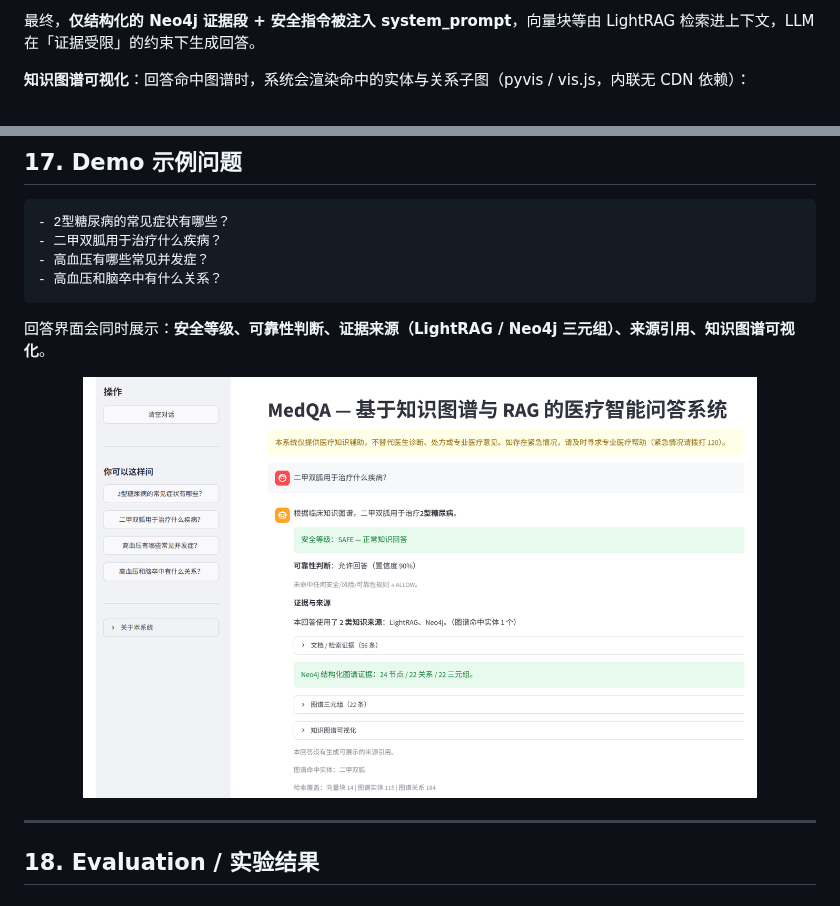
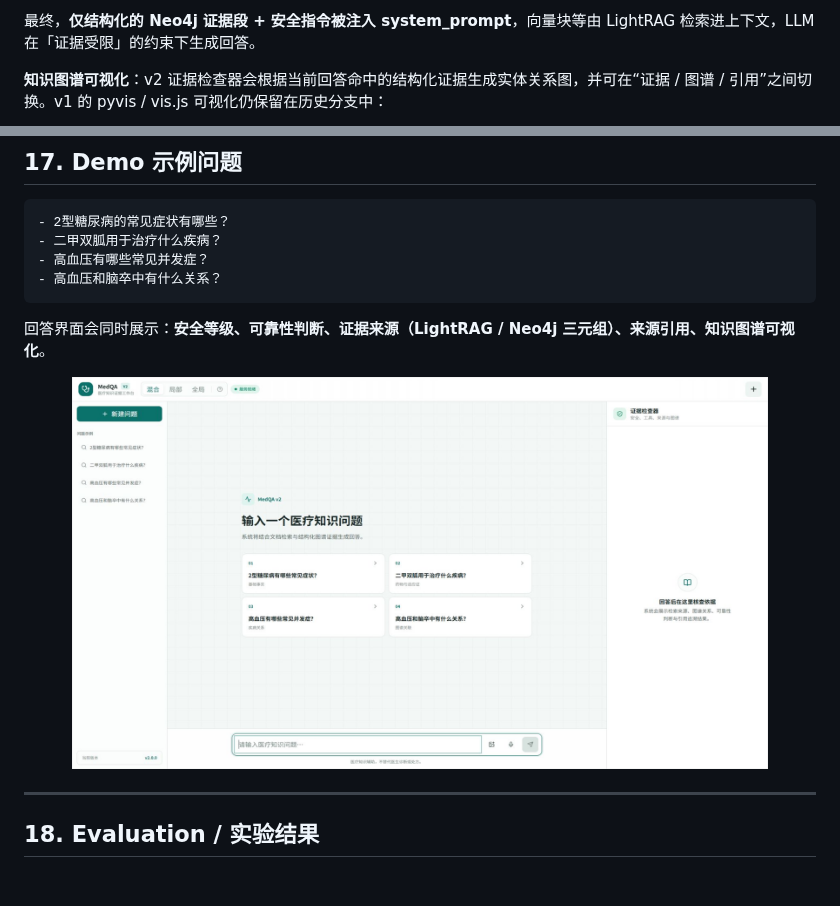
Before and after one commit to constantine070711/MedQA-KG-RAG, a Markdown page: README.md, 2 parts joined by grey strips. Drawn GitHub-style; pictures changed too: docs/images/v2-workspace.png (added).

Commit message:
docs: refresh README with v2 screenshots

```diff
--- a/README.md
+++ b/README.md
@@ -196,6 +196,6 @@ flowchart TD
 
 最终，**仅结构化的 Neo4j 证据段 + 安全指令被注入 system_prompt**，向量块等由 LightRAG 检索进上下文，LLM 在「证据受限」的约束下生成回答。
 
-**知识图谱可视化**：回答命中图谱时，系统会渲染命中的实体与关系子图（pyvis / vis.js，内联无 CDN 依赖）：
+**知识图谱可视化**：v2 证据检查器会根据当前回答命中的结构化证据生成实体关系图，并可在“证据 / 图谱 / 引用”之间切换。v1 的 pyvis / vis.js 可视化仍保留在历史分支中：
 
 <p align="center">
@@ -501,7 +501,7 @@ python scripts/run_query.py --question "糖尿病有哪些症状?" --safe
 回答界面会同时展示：**安全等级、可靠性判断、证据来源（LightRAG / Neo4j 三元组）、来源引用、知识图谱可视化**。
 
 <p align="center">
-  <img src="docs/images/ui-demo.png" alt="MedQA Web UI 对话界面演示" width="85%"/>
+  <img src="docs/images/v2-workspace.png" alt="MedQA v2 证据工作台首页" width="88%"/>
 </p>
 
 
```
Also changed, not shown: other parts of README.md (+1 -1 lines), 1 other file.
